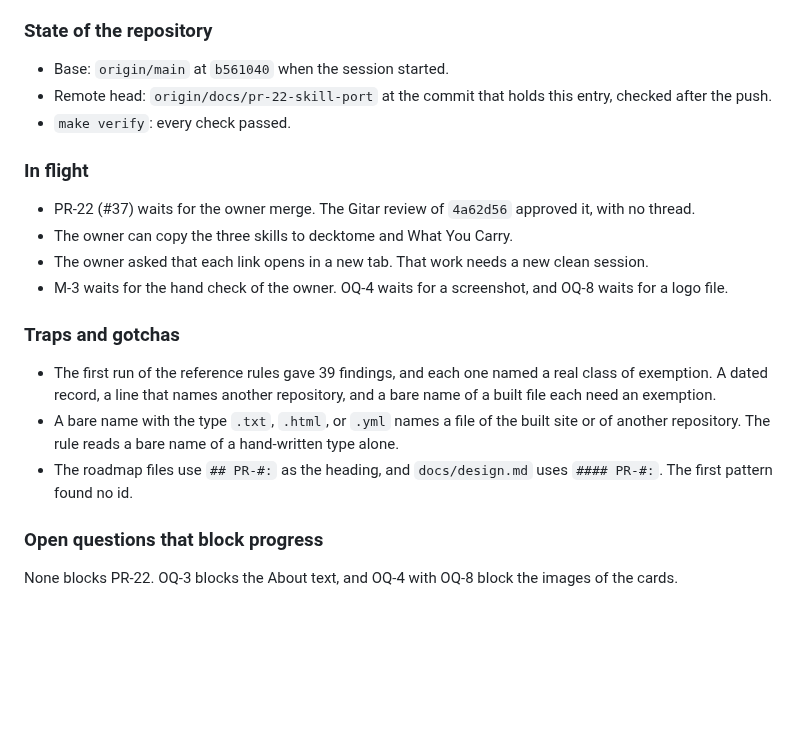
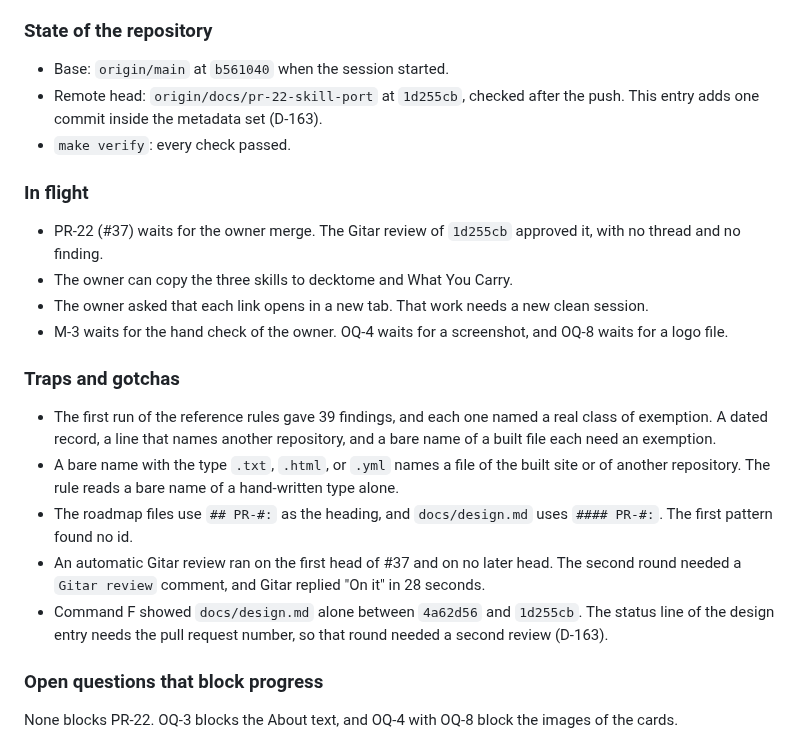
Before and after one commit to nkramber/portfolio, a Markdown page: docs/session-handoff.md, the part around the change. GitHub-like rendering; blank space fills up the shorter version.

Commit message:
Record the Gitar pass of PR-22 in the handoff

```diff
--- a/docs/session-handoff.md
+++ b/docs/session-handoff.md
@@ -115,12 +115,12 @@ This file keeps the ten newest sessions, newest first. `docs/session-handoff-arc
 ### State of the repository
 
 - Base: `origin/main` at `b561040` when the session started.
-- Remote head: `origin/docs/pr-22-skill-port` at the commit that holds this entry, checked after the push.
+- Remote head: `origin/docs/pr-22-skill-port` at `1d255cb`, checked after the push. This entry adds one commit inside the metadata set (D-163).
 - `make verify`: every check passed.
 
 ### In flight
 
-- PR-22 (#37) waits for the owner merge. The Gitar review of `4a62d56` approved it, with no thread.
+- PR-22 (#37) waits for the owner merge. The Gitar review of `1d255cb` approved it, with no thread and no finding.
 - The owner can copy the three skills to decktome and What You Carry.
 - The owner asked that each link opens in a new tab. That work needs a new clean session.
 - M-3 waits for the hand check of the owner. OQ-4 waits for a screenshot, and OQ-8 waits for a logo file.
@@ -130,6 +130,8 @@ This file keeps the ten newest sessions, newest first. `docs/session-handoff-arc
 - The first run of the reference rules gave 39 findings, and each one named a real class of exemption. A dated record, a line that names another repository, and a bare name of a built file each need an exemption.
 - A bare name with the type `.txt`, `.html`, or `.yml` names a file of the built site or of another repository. The rule reads a bare name of a hand-written type alone.
 - The roadmap files use `## PR-#:` as the heading, and `docs/design.md` uses `#### PR-#:`. The first pattern found no id.
+- An automatic Gitar review ran on the first head of #37 and on no later head. The second round needed a `Gitar review` comment, and Gitar replied "On it" in 28 seconds.
+- Command F showed `docs/design.md` alone between `4a62d56` and `1d255cb`. The status line of the design entry needs the pull request number, so that round needed a second review (D-163).
 
 ### Open questions that block progress
 
```
